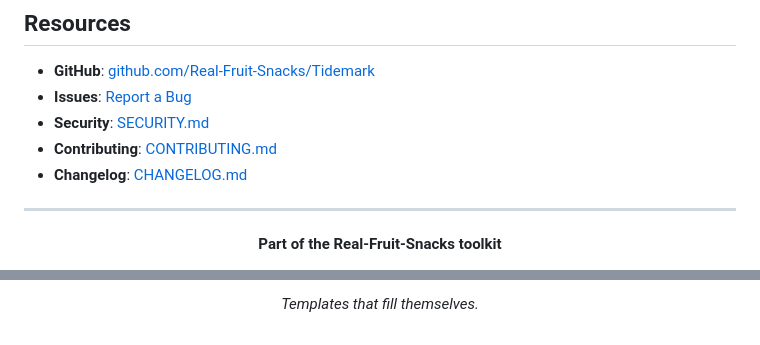
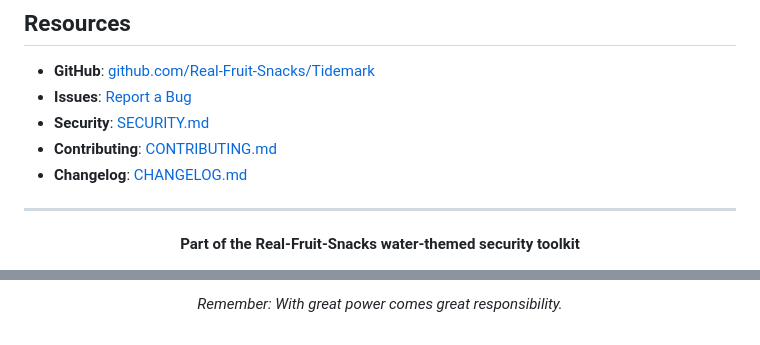
Before and after one commit to Real-Fruit-Snacks/Tidemark, a Markdown page: README.md, 2 parts joined by grey strips. Drawn GitHub-style.

Commit message:
docs: standardize toolkit footer to match Flux

```diff
--- a/README.md
+++ b/README.md
@@ -464,5 +464,5 @@ THE AUTHORS ARE NOT LIABLE FOR ANY DAMAGES ARISING FROM USE.
 
 <div align="center">
 
-**Part of the Real-Fruit-Snacks toolkit**
+**Part of the Real-Fruit-Snacks water-themed security toolkit**
 
@@ -470,4 +470,4 @@ THE AUTHORS ARE NOT LIABLE FOR ANY DAMAGES ARISING FROM USE.
 
-*Templates that fill themselves.*
+*Remember: With great power comes great responsibility.*
 
 </div>
```
Also changed, not shown: other parts of README.md (+1 -1 lines).
